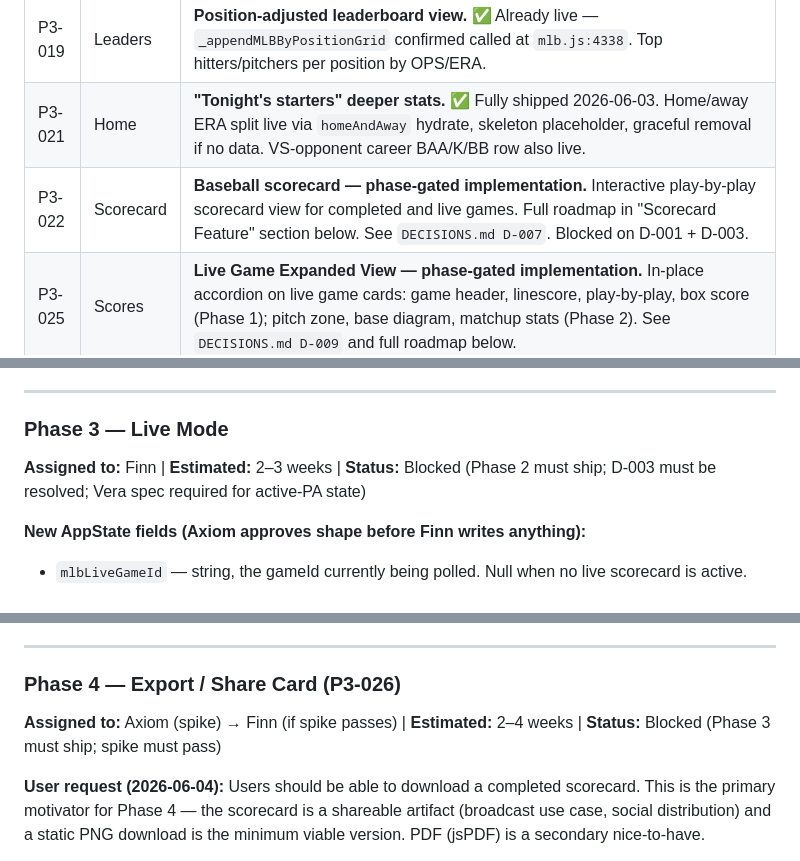
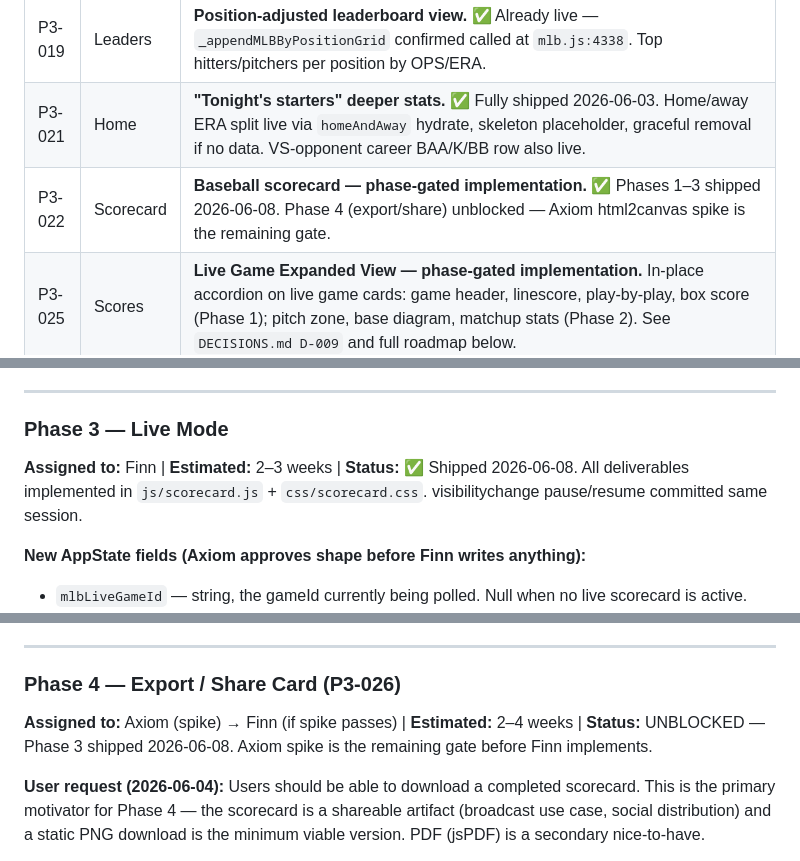
Before and after one commit to zohnner/zohn-sports-stats, a Markdown page: ISSUES.md, 3 parts joined by grey strips. Drawn GitHub-style.

Commit message:
Update ISSUES.md: Scorecard Phase 3 shipped, Phase 4 unblocked
Marks Phase 3 complete (2026-06-08), Phase 4 status changed from Blocked to UNBLOCKED with Axiom spike as remaining gate. Updates P3-022 backlog entry to reflect Phases 1-3 all shipped.

Co-Authored-By: Claude Sonnet 4.6 <noreply@anthropic.com>

```diff
--- a/ISSUES.md
+++ b/ISSUES.md
@@ -71,7 +71,7 @@ High-value MLB features consistent with the broadcast/fantasy/data-fan audience.
 |---|---|---|
 | P3-019 | Leaders | **Position-adjusted leaderboard view.** ✅ Already live — `_appendMLBByPositionGrid` confirmed called at `mlb.js:4338`. Top hitters/pitchers per position by OPS/ERA. |
 | P3-021 | Home | **"Tonight's starters" deeper stats.** ✅ Fully shipped 2026-06-03. Home/away ERA split live via `homeAndAway` hydrate, skeleton placeholder, graceful removal if no data. VS-opponent career BAA/K/BB row also live. |
-| P3-022 | Scorecard | **Baseball scorecard — phase-gated implementation.** Interactive play-by-play scorecard view for completed and live games. Full roadmap in "Scorecard Feature" section below. See `DECISIONS.md D-007`. Blocked on D-001 + D-003. |
+| P3-022 | Scorecard | **Baseball scorecard — phase-gated implementation.** ✅ Phases 1–3 shipped 2026-06-08. Phase 4 (export/share) unblocked — Axiom html2canvas spike is the remaining gate. |
 | P3-025 | Scores | **Live Game Expanded View — phase-gated implementation.** In-place accordion on live game cards: game header, linescore, play-by-play, box score (Phase 1); pitch zone, base diagram, matchup stats (Phase 2). See `DECISIONS.md D-009` and full roadmap below. |
 | P3-026 | Scorecard | **Scorecard download / export.** Users should be able to download a completed scorecard as a PNG or PDF. Scorecard Phase 4 (export) covers this — requires html2canvas spike to assess viability on the actual rendered scorecard (CSS transforms, inline SVG, CSS custom properties all have known html2canvas issues). If html2canvas fails, fallback is a Cloudflare Worker + headless screenshot approach. See scorecard Phase 4 section below and `DECISIONS.md D-007`. Blocked on Phase 1–3 shipping first. |
 | P3-023 | Leaders | **Statcast leaderboard expansion — Hard Hit% and Sweet Spot%.** ✅ Shipped 2026-06-03. `fetchStatcastBulkLeaderboard` URL expanded, `STATCAST_LEADER_CATS` has HH% (#fb923c) and SS% (#38bdf8). |
@@ -1266,7 +1266,7 @@ Run scoring visual — when a run scores, the home-plate diamond segment gets a
 ---
 
 ### Phase 3 — Live Mode
-**Assigned to:** Finn | **Estimated:** 2–3 weeks | **Status:** Blocked (Phase 2 must ship; D-003 must be resolved; Vera spec required for active-PA state)
+**Assigned to:** Finn | **Estimated:** 2–3 weeks | **Status:** ✅ Shipped 2026-06-08. All deliverables implemented in `js/scorecard.js` + `css/scorecard.css`. visibilitychange pause/resume committed same session.
 
 **New AppState fields (Axiom approves shape before Finn writes anything):**
 - `mlbLiveGameId` — string, the gameId currently being polled. Null when no live scorecard is active.
@@ -1287,7 +1287,7 @@ State recovery — if the user navigates away mid-game and returns to `mlb-score
 ---
 
 ### Phase 4 — Export / Share Card (P3-026)
-**Assigned to:** Axiom (spike) → Finn (if spike passes) | **Estimated:** 2–4 weeks | **Status:** Blocked (Phase 3 must ship; spike must pass)
+**Assigned to:** Axiom (spike) → Finn (if spike passes) | **Estimated:** 2–4 weeks | **Status:** UNBLOCKED — Phase 3 shipped 2026-06-08. Axiom spike is the remaining gate before Finn implements.
 
 **User request (2026-06-04):** Users should be able to download a completed scorecard. This is the primary motivator for Phase 4 — the scorecard is a shareable artifact (broadcast use case, social distribution) and a static PNG download is the minimum viable version. PDF (jsPDF) is a secondary nice-to-have.
 
```
